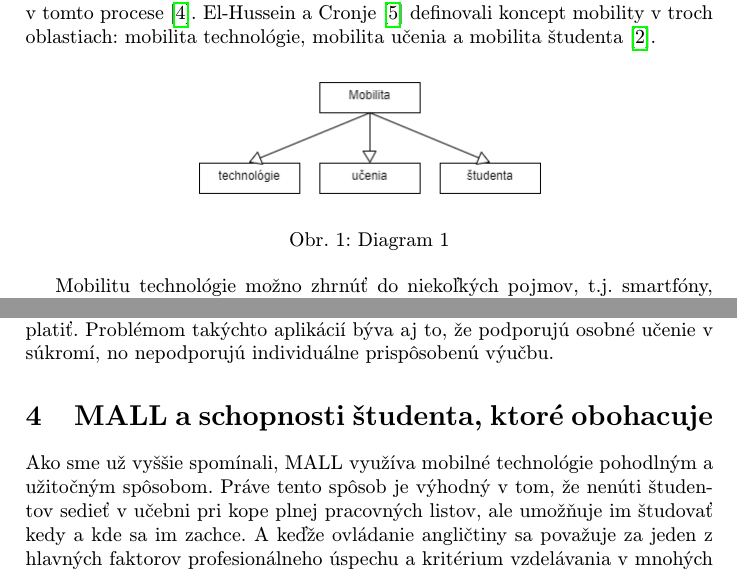
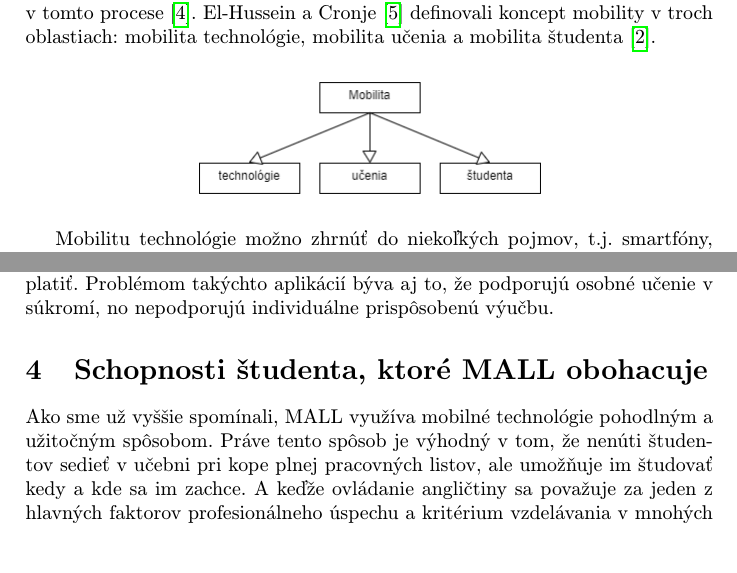
Before and after one commit to MarkoStahovec/clanokmip, a LaTeX paper (clanok.tex): two parts of pages 2 and 4 of 7, joined at a grey line, cut so that both start at the same text, the shorter picture padded with empty space. Compiled offline with pdfLaTeX.

Commit message:
zmena nazvu 4 sekcie

```diff
--- a/clanok.tex
+++ b/clanok.tex
@@ -56,8 +56,6 @@ Na druhej strane je možné tvrdiť, že zariadenia, ktoré študenti používaj
 \begin{figure}[htp]
 	\centering
  	\includegraphics[scale=0.5]{diagram.png}
-	\caption{Diagram 1}
-	\label{fig: Oblasti mobility}
 \end{figure}
 
 Mobilitu technológie možno zhrnúť do niekoľkých pojmov, t.j. smartfóny, digitálne kamery, notebooky, GPS zariadenia alebo iné technológie, ktoré sú vybavené bezdrôtovým aplikačným protokolom. Takéto mobilné technológie umožňujú používateľom vykonávať rôzne sociálno-interaktívne činnosti vrátane komunikácie, používania aplikácií, zberu informácií či relaxu\cite{Kim2012}.
@@ -98,7 +96,7 @@ Nemožno zabúdať aj na fakt, že mobilné zariadenia nie sú vyrábané tak, a
 
 
 
-\section{MALL a schopnosti študenta, ktoré obohacuje} \label{mall}
+\section{Schopnosti študenta, ktoré MALL obohacuje} \label{mall}
 
 Ako sme už vyššie spomínali, MALL využíva mobilné technológie pohodlným a užitočným spôsobom. Práve tento spôsob je výhodný v tom, že nenúti študentov sedieť v učebni pri kope plnej pracovných listov, ale umožňuje im študovať kedy a kde sa im zachce. A keďže ovládanie angličtiny sa považuje za jeden z hlavných faktorov profesionálneho úspechu a kritérium vzdelávania v mnohých komunitách, poskytovanie pohodlnejšieho prostredia pri výučbe je jedným zo strategických krokov zameraných na zlepšenie výsledkov študentov\cite{Miangah2012}. V nasledujúcich sekciách sa teda povenujeme jazykovým zručnostiam, ktoré MALL primárne rozvíja:
 
```
Also changed, not shown: clanok.pdf, 1 other file.
